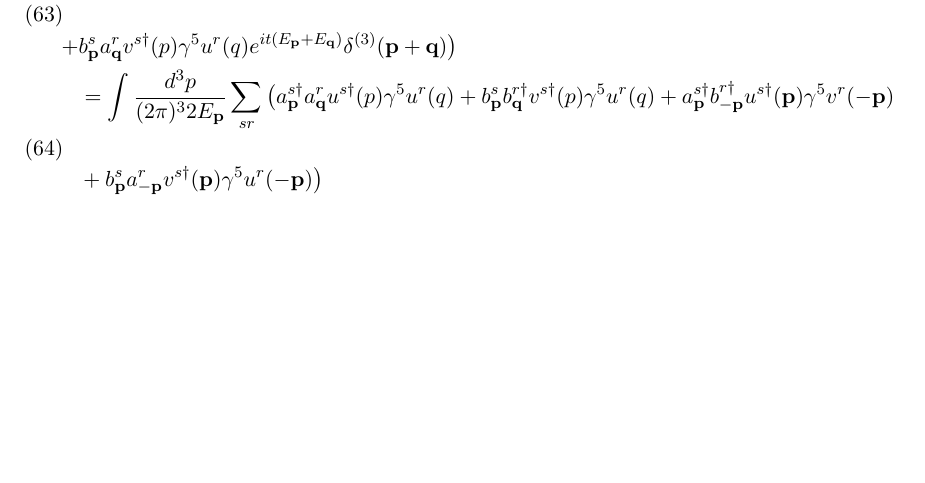
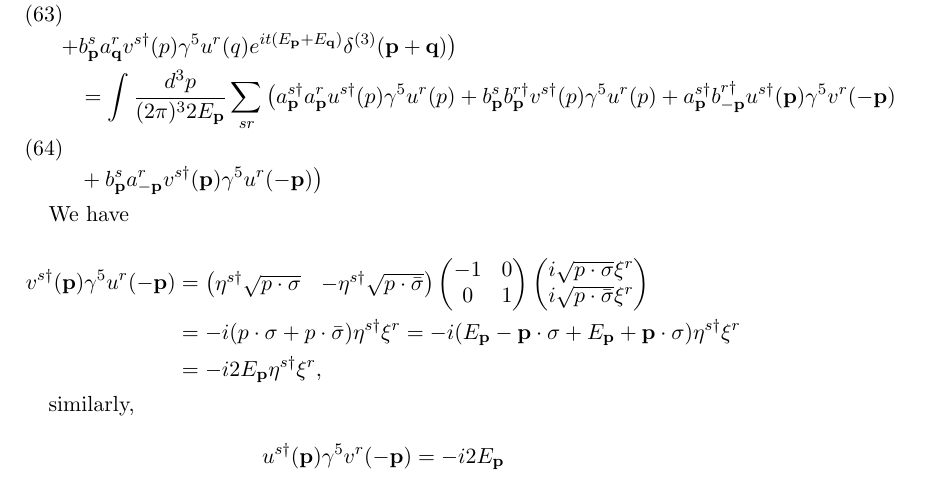
Before and after one commit to gregwinther/FYS4170, a LaTeX paper (Midterm/fys4170mt.tex): part of page 6 of 6, cut so that both start at the same text, the shorter picture padded with empty space. Compiled offline with pdfLaTeX.

Commit message:
4 does not lead anywhere

```diff
--- a/Midterm/fys4170mt.tex
+++ b/Midterm/fys4170mt.tex
@@ -313,4 +313,31 @@ Q_A  =& \int d^3x j_A^0 = \int d^3 x\bar{\psi}  \gamma^0 \gamma^5 \psi =  \int d
 		\big)
 \end{align}
 
+We have
+
+\begin{align*}
+v^{s\dagger}(\vb{p}) \gamma^5 u^r(-\vb{p}) &= \begin{pmatrix}
+\eta^{s\dagger} \sqrt{p\cdot \sigma} & -\eta^{s\dagger} \sqrt{p\cdot\bar{\sigma}}
+\end{pmatrix}
+\begin{pmatrix}
+-1 & 0 \\
+0 & 1
+\end{pmatrix}
+\begin{pmatrix}
+i\sqrt{p\cdot\sigma} \xi^{r} \\
+i\sqrt{p\cdot\bar{\sigma}} \xi^{r}
+\end{pmatrix} \\
+&= -i (p\cdot\sigma + p\cdot\bar{\sigma}) \eta^{s\dagger} \xi^r
+  = -i (E_{\vb{p}} - \vb{p} \cdot \vb{\sigma} + E_{\vb{p}} + \vb{p} \cdot \vb{\sigma} )  \eta^{s\dagger} \xi^r \\
+&= -i2E_{\vb{p}}\eta^{s\dagger}\xi^r,
+\end{align*}
+
+similarly,
+
+\begin{equation*}
+u^{s\dagger} (\vb{p}) \gamma^5 v^r(-\vb{p}) = -i2E_{\vb{p}}
+\end{equation*}
+
+
+
 \end{document}
```
Also changed, not shown: Midterm/fys4170mt.pdf, Midterm/fys4170mt.tex (4 more changed lines).
